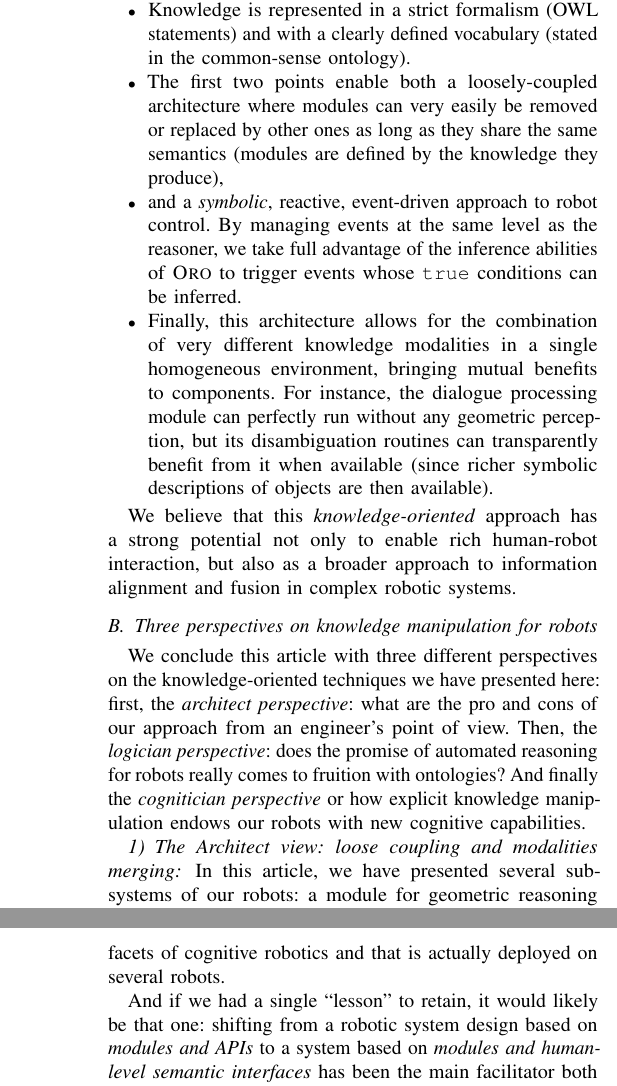
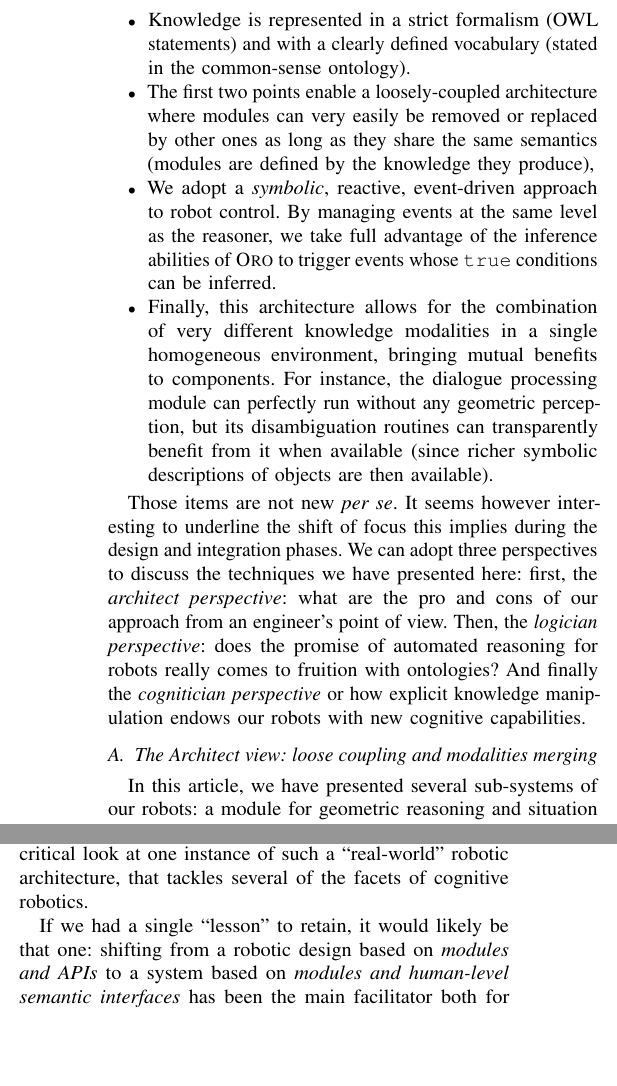
Before and after one commit to severin-lemaignan/knowledge-lessons-learned, a LaTeX paper (paper.tex): two parts of the columns of pages 6 and 8 of 8 before the commit and two parts of the columns of pages 6 and 7 of 8 after it, joined at a grey line, cut so that both start at the same text, the shorter picture padded with empty space. Compiled offline with pdfLaTeX.

Commit message:
IROS review: clarify/refocused conclusion

```diff
--- a/paper.tex
+++ b/paper.tex
@@ -625,12 +622,12 @@ call \emph{knowledge-oriented}:
     \item{Knowledge is represented in a strict formalism (OWL statements) and
     with a clearly defined vocabulary (stated in the common-sense ontology).}
 
-    \item{The first two points enable both a loosely-coupled architecture where
+    \item{The first two points enable a loosely-coupled architecture where
     modules can very easily be removed or replaced by other ones as long as
     they share the same semantics (modules are defined by the knowledge they
     produce),}
 
-    \item{and a \emph{symbolic}, reactive, event-driven approach to robot control.
+    \item{We adopt a \emph{symbolic}, reactive, event-driven approach to robot control.
     By managing events at the same level as the reasoner, we take full
     advantage of the inference abilities of {\sc Oro} to trigger events whose
     \texttt{true} conditions can be inferred.}
@@ -645,21 +642,17 @@ call \emph{knowledge-oriented}:
 
 \end{itemize}
 
-We believe that this \emph{knowledge-oriented} approach has a strong potential
-not only to enable rich human-robot interaction, but also as a broader approach
-to information alignment and fusion in complex robotic systems.
+Those items are not new \emph{per se}. It seems however interesting to
+underline the shift of focus this implies during the design and integration
+phases. We can adopt three perspectives to discuss the techniques we have
+presented here: first, the \emph{architect perspective}: what are the pro and
+cons of our approach from an engineer's point of view. Then, the \emph{logician
+perspective}: does the promise of automated reasoning for robots really comes
+to fruition with ontologies? And finally the \emph{cognitician perspective} or
+how explicit knowledge manipulation endows our robots with new cognitive
+capabilities.
 
-\subsection{Three perspectives on knowledge manipulation for robots}
-
-We conclude this article with three different perspectives on the knowledge-oriented
-techniques we have presented here: first, the \emph{architect perspective}:
-what are the pro and cons of our approach from an engineer's point of view. Then,
-the \emph{logician perspective}: does the promise of automated reasoning for
-robots really comes to fruition with ontologies? And finally the
-\emph{cognitician perspective} or how explicit knowledge manipulation endows
-our robots with new cognitive capabilities.
-
-\subsubsection{The Architect view: loose coupling and modalities merging}
+\subsection{The Architect view: loose coupling and modalities merging}
 
 In this article, we have presented several sub-systems of our robots: a module for geometric
 reasoning and situation assessment (written in C++), a natural
@@ -847,16 +839,13 @@ agent, able to autonomously interact.
+embodied agent, able to interact with humans. This contribution modestly offers
+a critical look at one instance of such a ``real-world'' robotic architecture,
+that tackles several of the facets of cognitive robotics.
 
-In this respect, our main contribution is to propose a critical look at a
-viable robotic architecture that covers many of the facets of cognitive
-robotics and that is actually deployed on several robots.
-
-And if we had a single ``lesson'' to retain, it would likely be that one:
-shifting from a robotic system design based on \emph{modules and APIs} to a
-system based on \emph{modules and human-level semantic interfaces} has been the
-main facilitator both for glueing together deliberative heterogeneous modules
-in a meaningful way, and quickly developing new upper-cognition abilities,
-including natural dialogue and theory of mind.
-
-
+If we had a single ``lesson'' to retain, it would likely be that one: shifting
+from a robotic design based on \emph{modules and APIs} to a system based on
+\emph{modules and human-level semantic interfaces} has been the main
+facilitator both for glueing together heterogeneous deliberative modules in a
+\emph{meaningful} way, and quickly developing prototypes for new
+upper-cognition abilities, like natural dialogue and theory of mind.
 
 \section*{Acknowledgment}
 
```
Also changed, not shown: paper.tex (10 more changed lines).
